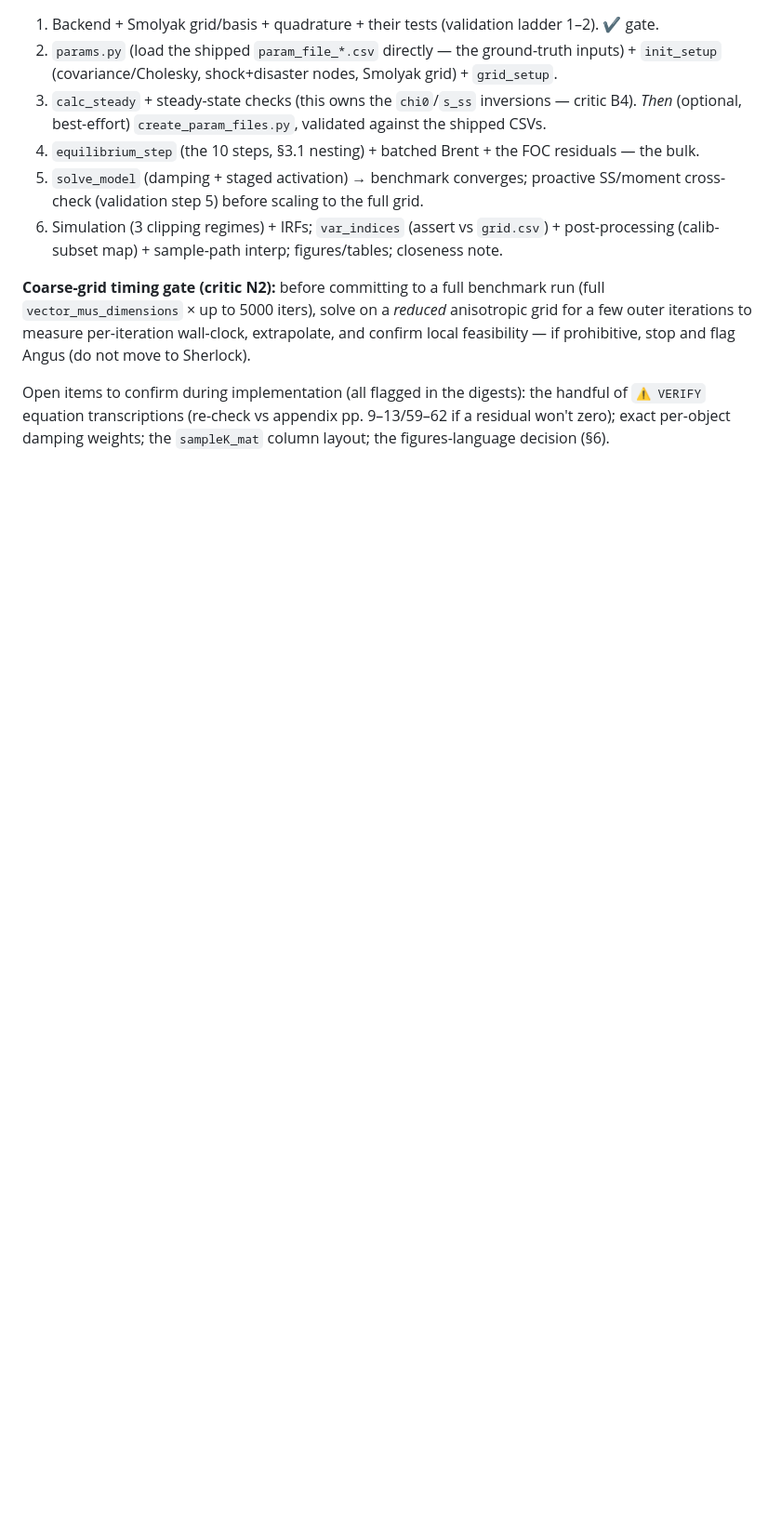
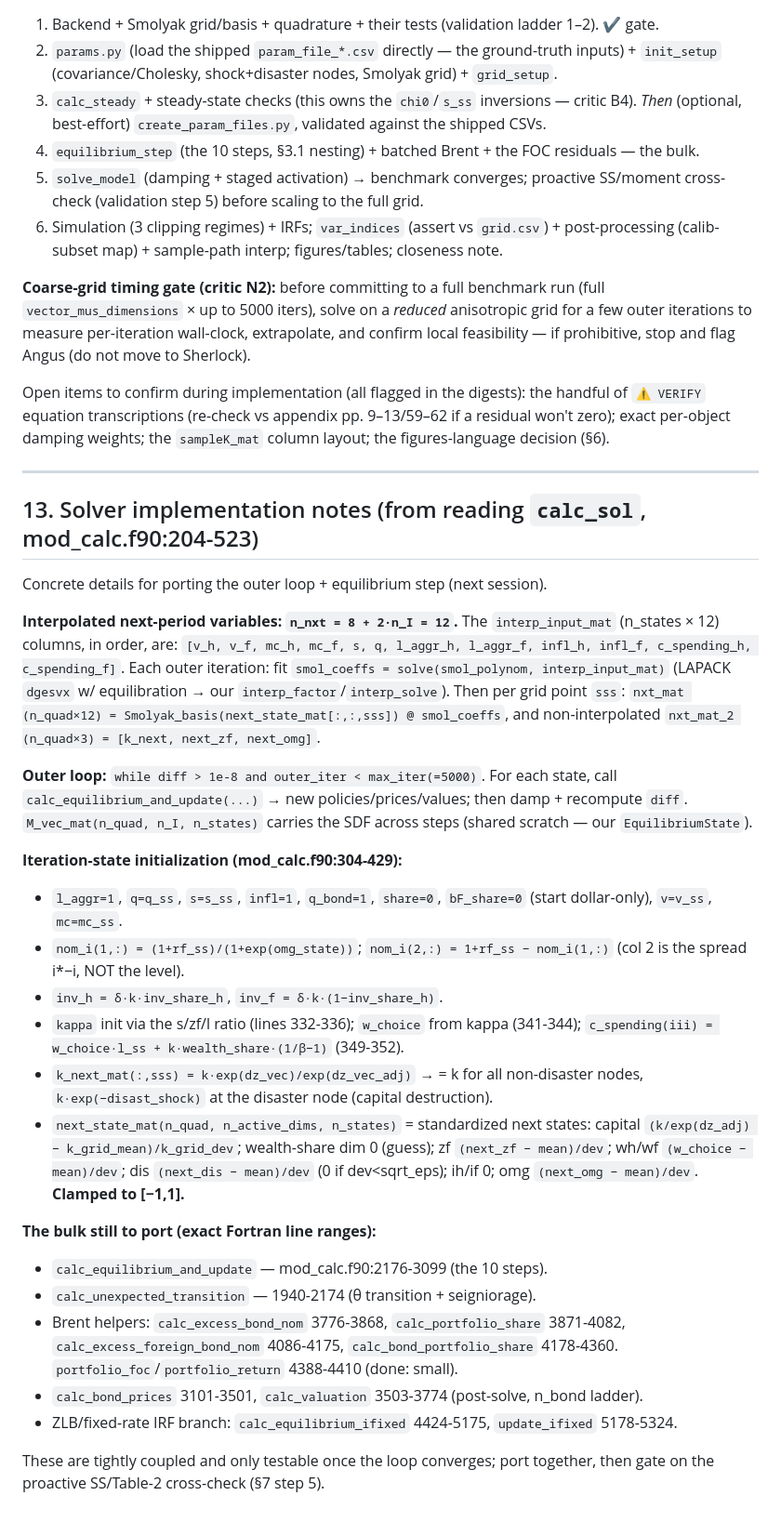
Before and after one commit to anguslewis/big_cy, a Markdown page: klreplication/PLAN.md, the part around the change. Shown at 93% size. GitHub-like rendering; blank space fills up the shorter version.

Commit message:
klrep Q0: PLAN sect 13 — solver outer-loop notes from reading calc_sol
Captures n_nxt=12 interp-var column layout, per-state interpolation flow,
iteration-state init values, next_state_mat construction, and the exact Fortran
line ranges for the remaining equilibrium-step + Brent + valuation port.

Co-Authored-By: Claude Opus 4.8 (1M context) <noreply@anthropic.com>

```diff
--- a/klreplication/PLAN.md
+++ b/klreplication/PLAN.md
@@ -431,3 +431,50 @@ Open items to confirm during implementation (all flagged in the digests): the ha
 `⚠ VERIFY` equation transcriptions (re-check vs appendix pp. 9–13/59–62 if a residual
 won't zero); exact per-object damping weights; the `sampleK_mat` column layout; the
 figures-language decision (§6).
+
+---
+
+## 13. Solver implementation notes (from reading `calc_sol`, mod_calc.f90:204-523)
+
+Concrete details for porting the outer loop + equilibrium step (next session).
+
+**Interpolated next-period variables: `n_nxt = 8 + 2·n_I = 12`.** The
+`interp_input_mat` (n_states × 12) columns, in order, are:
+`[v_h, v_f, mc_h, mc_f, s, q, l_aggr_h, l_aggr_f, infl_h, infl_f, c_spending_h, c_spending_f]`.
+Each outer iteration: fit `smol_coeffs = solve(smol_polynom, interp_input_mat)`
+(LAPACK `dgesvx` w/ equilibration → our `interp_factor`/`interp_solve`). Then per
+grid point `sss`: `nxt_mat (n_quad×12) = Smolyak_basis(next_state_mat[:,:,sss]) @ smol_coeffs`,
+and non-interpolated `nxt_mat_2 (n_quad×3) = [k_next, next_zf, next_omg]`.
+
+**Outer loop:** `while diff > 1e-8 and outer_iter < max_iter(=5000)`. For each
+state, call `calc_equilibrium_and_update(...)` → new policies/prices/values; then
+damp + recompute `diff`. `M_vec_mat(n_quad, n_I, n_states)` carries the SDF across
+steps (shared scratch — our `EquilibriumState`).
+
+**Iteration-state initialization (mod_calc.f90:304-429):**
+- `l_aggr=1`, `q=q_ss`, `s=s_ss`, `infl=1`, `q_bond=1`, `share=0`, `bF_share=0`
+  (start dollar-only), `v=v_ss`, `mc=mc_ss`.
+- `nom_i(1,:) = (1+rf_ss)/(1+exp(omg_state))`; `nom_i(2,:) = 1+rf_ss − nom_i(1,:)`
+  (col 2 is the spread i*−i, NOT the level).
+- `inv_h = δ·k·inv_share_h`, `inv_f = δ·k·(1−inv_share_h)`.
+- `kappa` init via the s/zf/l ratio (lines 332-336); `w_choice` from kappa (341-344);
+  `c_spending(iii) = w_choice·l_ss + k·wealth_share·(1/β−1)` (349-352).
+- `k_next_mat(:,sss) = k·exp(dz_vec)/exp(dz_vec_adj)` → = k for all non-disaster
+  nodes, `k·exp(−disast_shock)` at the disaster node (capital destruction).
+- `next_state_mat(n_quad, n_active_dims, n_states)` = standardized next states:
+  capital `(k/exp(dz_adj) − k_grid_mean)/k_grid_dev`; wealth-share dim 0 (guess);
+  zf `(next_zf − mean)/dev`; wh/wf `(w_choice − mean)/dev`; dis `(next_dis − mean)/dev`
+  (0 if dev<sqrt_eps); ih/if 0; omg `(next_omg − mean)/dev`. **Clamped to [−1,1].**
+
+**The bulk still to port (exact Fortran line ranges):**
+- `calc_equilibrium_and_update` — mod_calc.f90:2176-3099 (the 10 steps).
+- `calc_unexpected_transition` — 1940-2174 (θ transition + seigniorage).
+- Brent helpers: `calc_excess_bond_nom` 3776-3868, `calc_portfolio_share`
+  3871-4082, `calc_excess_foreign_bond_nom` 4086-4175, `calc_bond_portfolio_share`
+  4178-4360. `portfolio_foc`/`portfolio_return` 4388-4410 (done: small).
+- `calc_bond_prices` 3101-3501, `calc_valuation` 3503-3774 (post-solve, n_bond ladder).
+- ZLB/fixed-rate IRF branch: `calc_equilibrium_ifixed` 4424-5175, `update_ifixed`
+  5178-5324.
+
+These are tightly coupled and only testable once the loop converges; port together,
+then gate on the proactive SS/Table-2 cross-check (§7 step 5).
```
